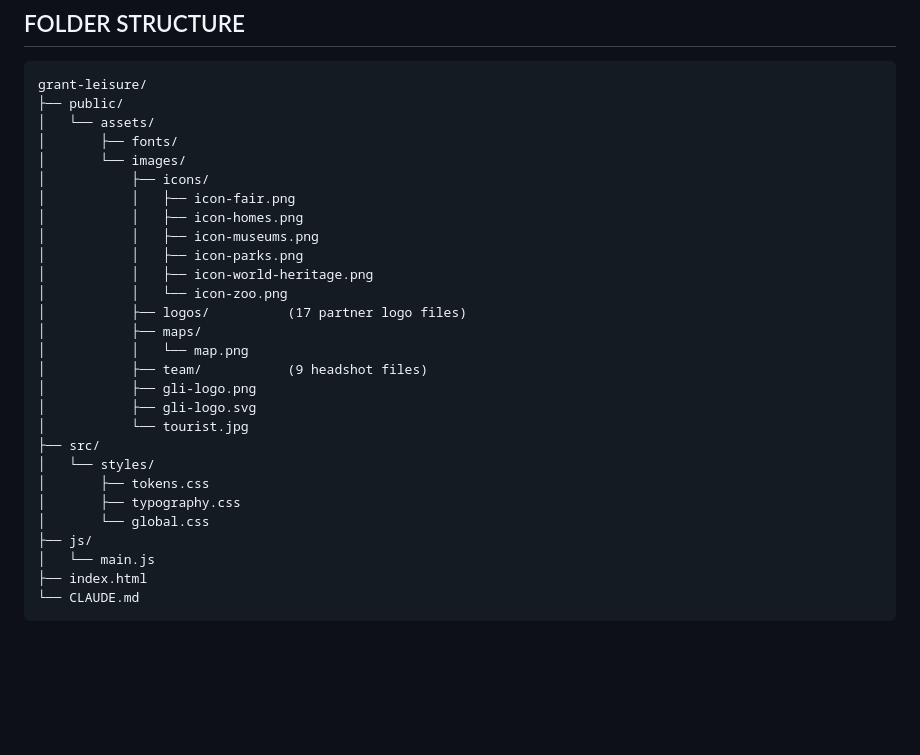
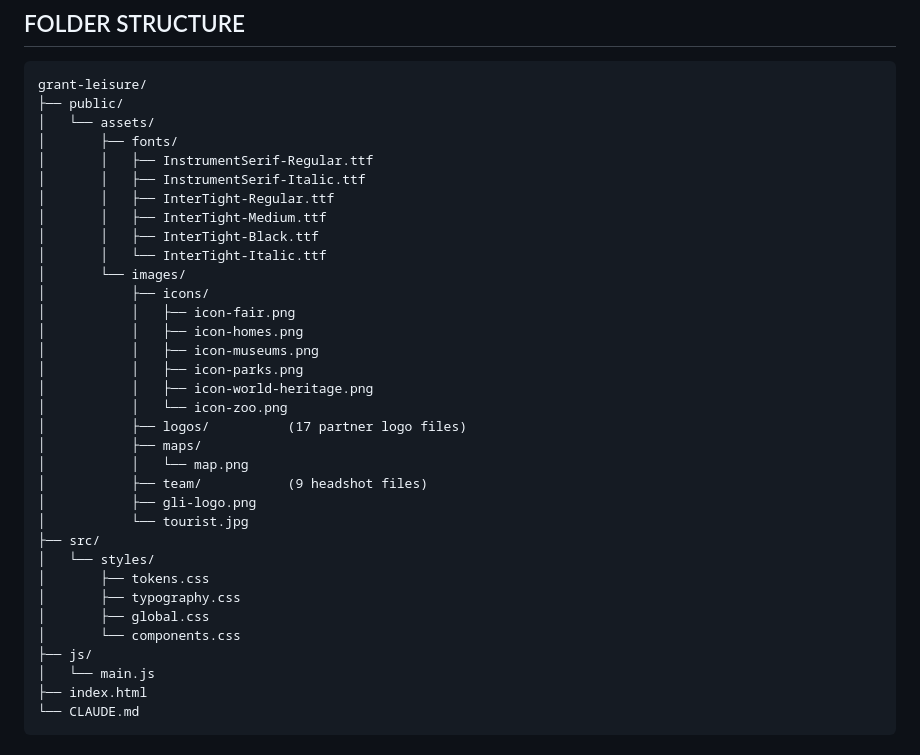
Before and after one commit to thor0417/grant-leisure, a Markdown page: CLAUDE.md, the part around one of its changes. Rendered like a GitHub page; blank space fills up the shorter version.

```diff
--- a/CLAUDE.md
+++ b/CLAUDE.md
@@ -32,6 +32,12 @@ grant-leisure/
 ├── public/
 │   └── assets/
 │       ├── fonts/
+│       │   ├── InstrumentSerif-Regular.ttf
+│       │   ├── InstrumentSerif-Italic.ttf
+│       │   ├── InterTight-Regular.ttf
+│       │   ├── InterTight-Medium.ttf
+│       │   ├── InterTight-Black.ttf
+│       │   └── InterTight-Italic.ttf
 │       └── images/
 │           ├── icons/
 │           │   ├── icon-fair.png
@@ -45,13 +51,13 @@ grant-leisure/
 │           │   └── map.png
 │           ├── team/           (9 headshot files)
 │           ├── gli-logo.png
-│           ├── gli-logo.svg
 │           └── tourist.jpg
 ├── src/
 │   └── styles/
 │       ├── tokens.css
 │       ├── typography.css
-│       └── global.css
+│       ├── global.css
+│       └── components.css
 ├── js/
 │   └── main.js
 ├── index.html
```
Also changed, not shown: other parts of CLAUDE.md (+42 -19 lines).
